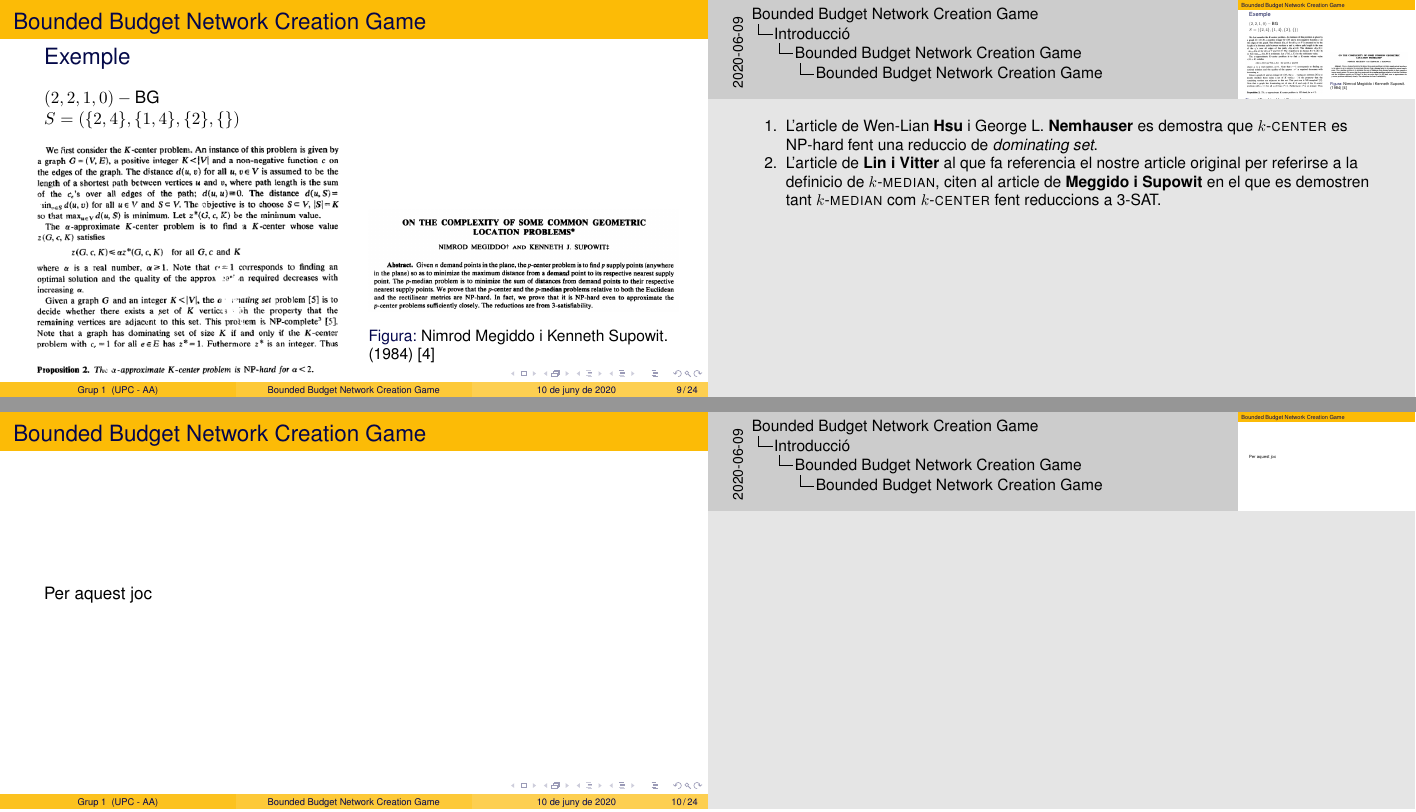
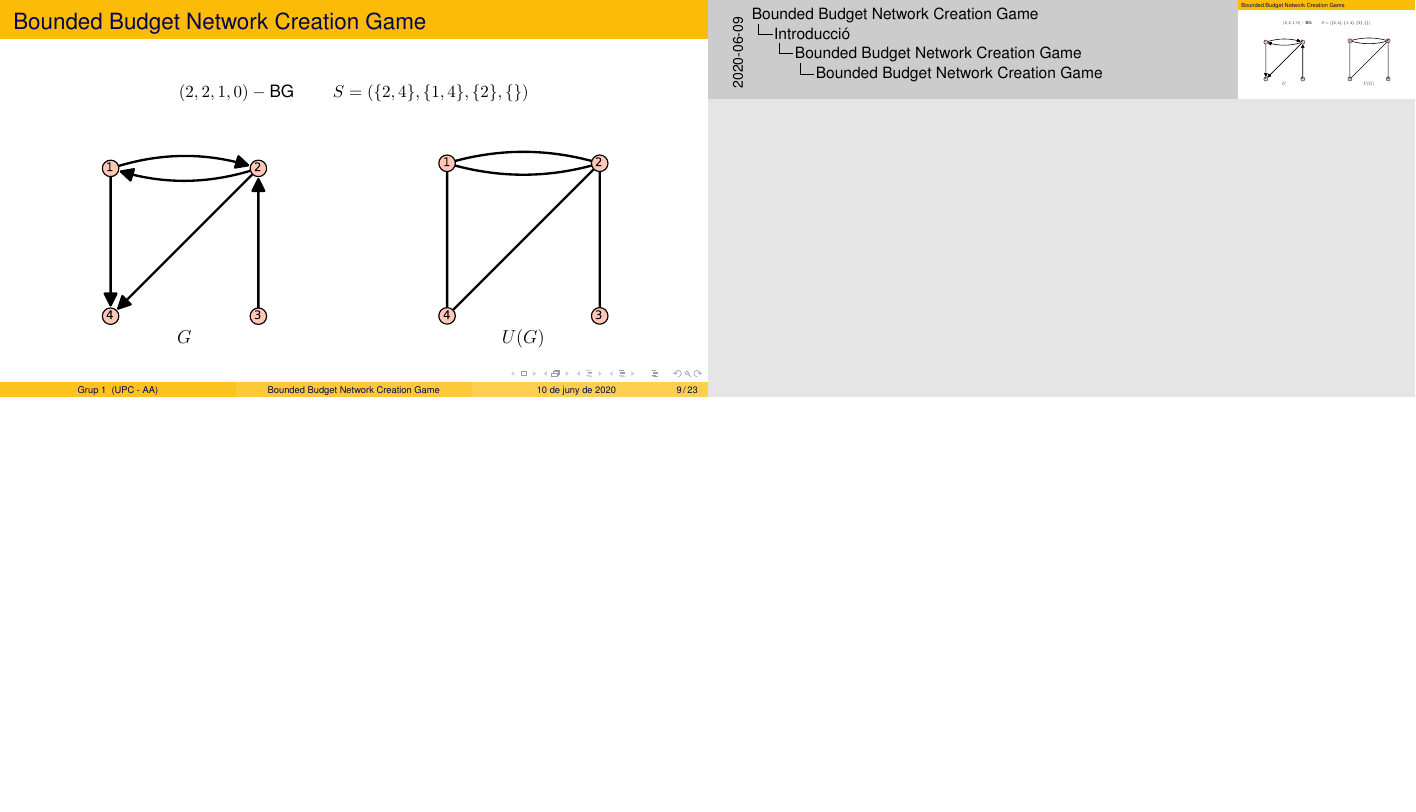
Before and after one commit to Leixb/Presentacio-AA, LaTeX slides (main.tex): pages 17 and 18 of 36 before the commit and page 17 of 35 after it, the two joined at a grey line, the shorter picture padded with empty space. Compiled offline with pdfLaTeX.

Commit message:
Updates from Overleaf

```diff
--- a/main.tex
+++ b/main.tex
@@ -200,47 +201,43 @@ Definicions:
 
 \begin{frame}{Bounded Budget Network Creation Game}
 
-    \color{darkblue}
-    {\Large Exemple}
-    \color{black}
+    %\color{darkblue}
+    %{\Large Exemple}
+    %\color{black}
+    %
+    %\vspace{1em}
+
+    \begin{center}
+    $(2,2,1,0)-\text{BG}$ \qquad $S = (\{2,4\},\{1,4\},\{2\},\{\})$
+    \end{center}
 
     \vspace{1em}
 
-    $(2,2,1,0)-\text{BG}$
-
-    $S = (\{2,4\},\{1,4\},\{2\},\{\})$
-
     \begin{columns}
-
         \begin{column}{0.5\textwidth}
+        \centering
         \begin{figure}
-\includegraphics[width=\textwidth]{k-center_dominating_set}
-\caption{Wen-Lian Hsu i George L. Nemhauser. (1979) \cite{hsu_easy_1979} }
+        \includegraphics[scale=0.75]{digraph-crop}
         \end{figure}
-
-\note[item] {
-    L'article de Wen-Lian \textbf{Hsu} i George L. \textbf{Nemhauser} es demostra que \kcenter es NP-hard fent una reduccio
-    de \emph{dominating set}.
-    \item L'article de \textbf{Lin i Vitter} al que fa referencia el nostre article original per referirse a la definicio
-    de \kmedian, citen al article de \textbf{Meggido i Supowit} en el que es demostren tant \kmedian com \kcenter
-    fent reduccions a 3-SAT.
-}
+        \vspace{-1em}
+        {\large $G$}
         \end{column}
 
         \begin{column}{0.5\textwidth}
+        \centering
         \begin{figure}
-\includegraphics[width=\textwidth]{abstract_megiddo}
-\caption{Nimrod Megiddo i Kenneth Supowit. (1984) \cite{megiddo_complexity_1984} }
+        \includegraphics[scale=0.75]{u-crop}
         \end{figure}
+        \vspace{-1em}
+        {\large $U(G)$}
         \end{column}
-
     \end{columns}
 
 \end{frame}
 
-\begin{frame}{Bounded Budget Network Creation Game}
-    Per aquest joc
-\end{frame}
+% \begin{frame}{Bounded Budget Network Creation Game}
+%     Per aquest joc
+% \end{frame}
 
 \section{Definició dels models}
 
```
Also changed, not shown: digraph-crop.pdf (added), digraph.pdf, u-crop.pdf (added), u.pdf, main.tex (3 more changed lines). Lines whose indentation alone changed are shown as unchanged.
